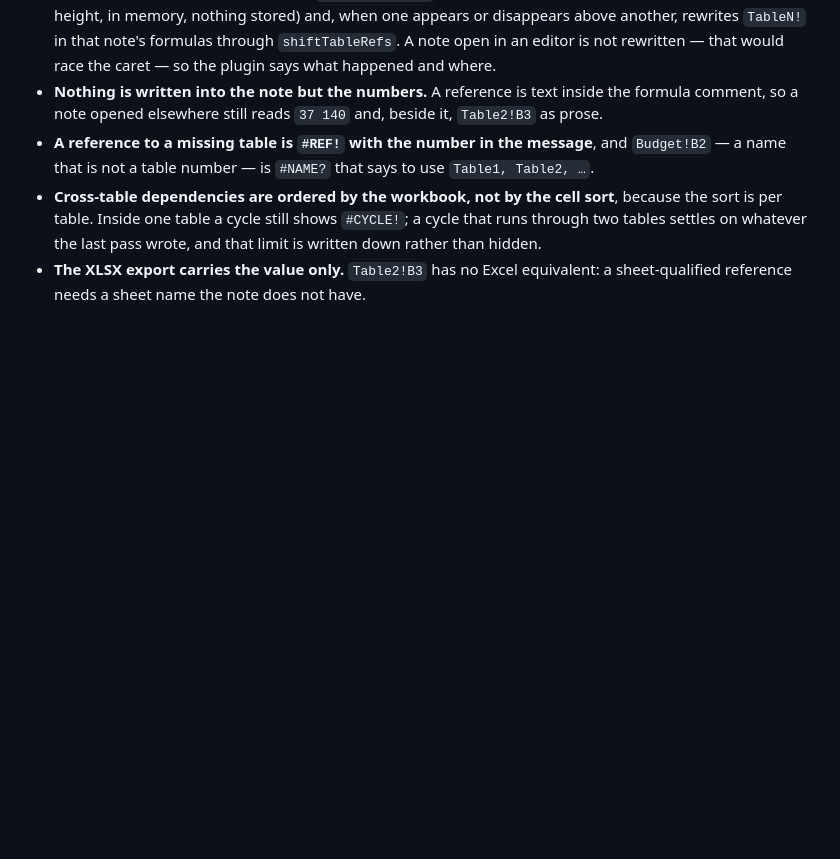
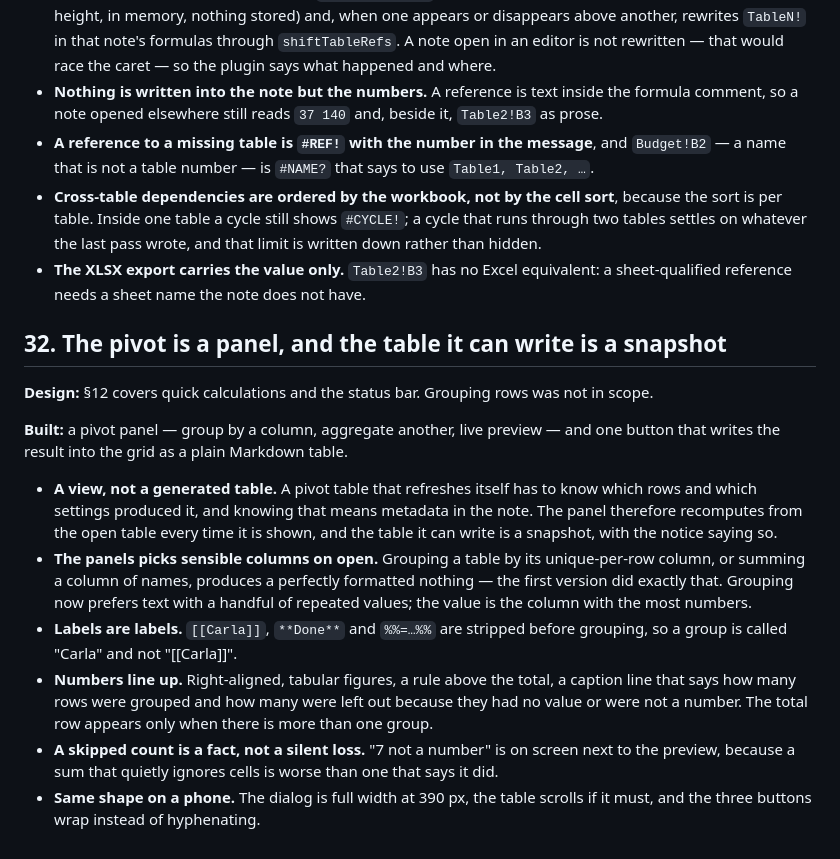
Before and after one commit to ondreu/markdown-spreadsheets, a Markdown page: docs/DECISIONS.md, the part around the change. Drawn GitHub-style; blank space fills up the shorter version.

```diff
--- a/docs/DECISIONS.md
+++ b/docs/DECISIONS.md
@@ -511,3 +511,28 @@ which settles any realistic chain).
   settles on whatever the last pass wrote, and that limit is written down rather than hidden.
 - **The XLSX export carries the value only.** `Table2!B3` has no Excel equivalent: a sheet-qualified
   reference needs a sheet name the note does not have.
+
+## 32. The pivot is a panel, and the table it can write is a snapshot
+
+**Design:** §12 covers quick calculations and the status bar. Grouping rows was not in scope.
+
+**Built:** a pivot panel — group by a column, aggregate another, live preview — and one button that
+writes the result into the grid as a plain Markdown table.
+
+- **A view, not a generated table.** A pivot table that refreshes itself has to know which rows and
+  which settings produced it, and knowing that means metadata in the note. The panel therefore
+  recomputes from the open table every time it is shown, and the table it can write is a snapshot,
+  with the notice saying so.
+- **The panels picks sensible columns on open.** Grouping a table by its unique-per-row column, or
+  summing a column of names, produces a perfectly formatted nothing — the first version did exactly
+  that. Grouping now prefers text with a handful of repeated values; the value is the column with the
+  most numbers.
+- **Labels are labels.** `[[Carla]]`, `**Done**` and `%%=…%%` are stripped before grouping, so a
+  group is called "Carla" and not "[[Carla]]".
+- **Numbers line up.** Right-aligned, tabular figures, a rule above the total, a caption line that
+  says how many rows were grouped and how many were left out because they had no value or were not a
+  number. The total row appears only when there is more than one group.
+- **A skipped count is a fact, not a silent loss.** "7 not a number" is on screen next to the
+  preview, because a sum that quietly ignores cells is worse than one that says it did.
+- **Same shape on a phone.** The dialog is full width at 390 px, the table scrolls if it must, and
+  the three buttons wrap instead of hyphenating.
```
Also changed, not shown: README.md (+6 -0 lines), docs/HANDOFF.md (+11 -0 lines), docs/images/pivot-desktop.png (added), docs/images/pivot-mobile.png (added), 10 other files.
